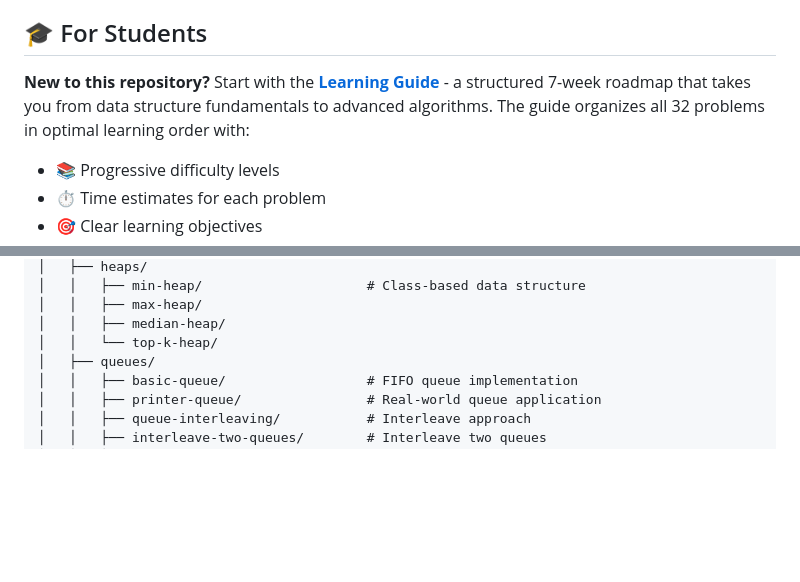
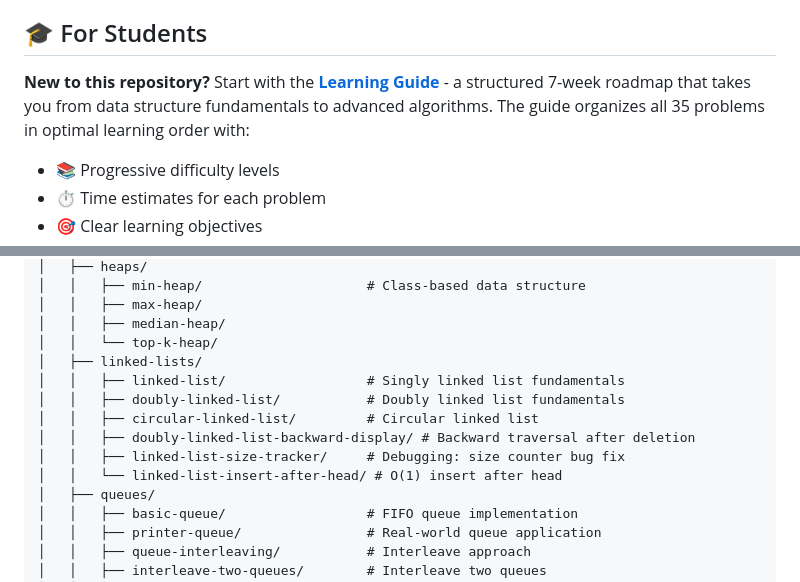
Before and after one commit to julihocc/Coding-Interview, a Markdown page: README.md, 2 parts joined by grey strips. Rendered like a GitHub page; blank space fills up the shorter version.

```diff
--- a/README.md
+++ b/README.md
@@ -4,7 +4,7 @@ A repository of coding interview problems and solutions implementing a **Virtual
 
 ## 🎓 For Students
 
-**New to this repository?** Start with the [**Learning Guide**](LEARNING_GUIDE.md) - a structured 7-week roadmap that takes you from data structure fundamentals to advanced algorithms. The guide organizes all 32 problems in optimal learning order with:
+**New to this repository?** Start with the [**Learning Guide**](LEARNING_GUIDE.md) - a structured 7-week roadmap that takes you from data structure fundamentals to advanced algorithms. The guide organizes all 35 problems in optimal learning order with:
 
 - 📚 Progressive difficulty levels
 - ⏱️ Time estimates for each problem
@@ -67,6 +67,13 @@ google-interview/
 │   │   ├── max-heap/
 │   │   ├── median-heap/
 │   │   └── top-k-heap/
+│   ├── linked-lists/
+│   │   ├── linked-list/                  # Singly linked list fundamentals
+│   │   ├── doubly-linked-list/           # Doubly linked list fundamentals
+│   │   ├── circular-linked-list/         # Circular linked list
+│   │   ├── doubly-linked-list-backward-display/ # Backward traversal after deletion
+│   │   ├── linked-list-size-tracker/     # Debugging: size counter bug fix
+│   │   └── linked-list-insert-after-head/ # O(1) insert after head
 │   ├── queues/
 │   │   ├── basic-queue/                  # FIFO queue implementation
 │   │   ├── printer-queue/                # Real-world queue application
```
Also changed, not shown: LEARNING_GUIDE.md (+34 -4 lines).
